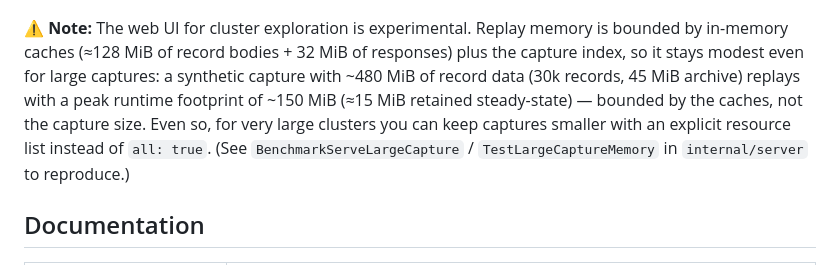
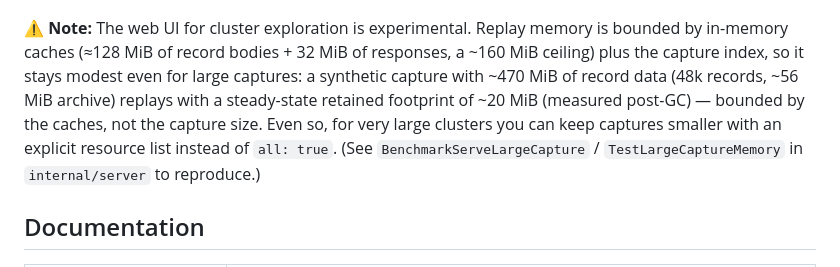
Before and after one commit to phenixblue/k8shark, a Markdown page: README.md, the part around the change. Drawn GitHub-style.

```diff
--- a/README.md
+++ b/README.md
@@ -52,7 +52,7 @@ timeline, and a time-travel scrubber. See **[docs/web-ui.md](docs/web-ui.md)** f
 
 [![k8shark dashboard overview](docs/images/v2/overview.png)](docs/web-ui.md)
 
-⚠️ **Note:** The web UI for cluster exploration is experimental. Replay memory is bounded by in-memory caches (≈128 MiB of record bodies + 32 MiB of responses) plus the capture index, so it stays modest even for large captures: a synthetic capture with ~480 MiB of record data (30k records, 45 MiB archive) replays with a peak runtime footprint of ~150 MiB (≈15 MiB retained steady-state) — bounded by the caches, not the capture size. Even so, for very large clusters you can keep captures smaller with an explicit resource list instead of `all: true`. (See `BenchmarkServeLargeCapture` / `TestLargeCaptureMemory` in `internal/server` to reproduce.)
+⚠️ **Note:** The web UI for cluster exploration is experimental. Replay memory is bounded by in-memory caches (≈128 MiB of record bodies + 32 MiB of responses, a ~160 MiB ceiling) plus the capture index, so it stays modest even for large captures: a synthetic capture with ~470 MiB of record data (48k records, ~56 MiB archive) replays with a steady-state retained footprint of ~20 MiB (measured post-GC) — bounded by the caches, not the capture size. Even so, for very large clusters you can keep captures smaller with an explicit resource list instead of `all: true`. (See `BenchmarkServeLargeCapture` / `TestLargeCaptureMemory` in `internal/server` to reproduce.)
 
 ## Documentation
 
```
Also changed, not shown: docs/web-ui.md (+5 -4 lines).
